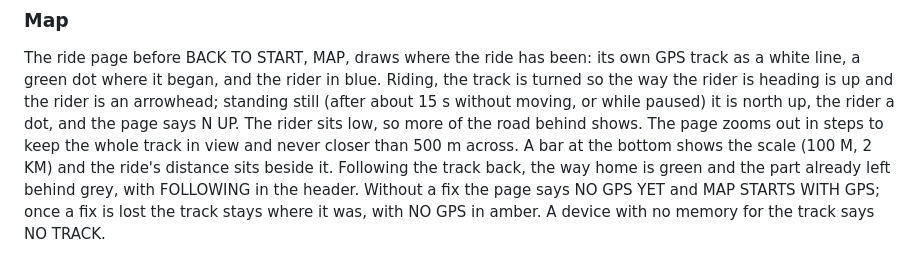
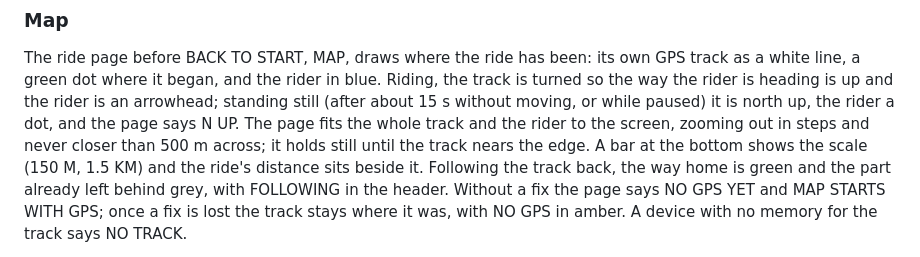
Before and after one commit to patrikduksin/cycling, a Markdown page: docs/ux-flows.md, the part around the change. GitHub-like rendering.

Commit message:
Describe the MAP fit in the UX flows
Co-Authored-By: Claude Opus 5.5 <noreply@anthropic.com>

```diff
--- a/docs/ux-flows.md
+++ b/docs/ux-flows.md
@@ -76,9 +76,9 @@ own GPS track as a white line, a green dot where it began, and the rider in
 blue. Riding, the track is turned so the way the rider is heading is up and
 the rider is an arrowhead; standing still (after about 15 s without moving,
 or while paused) it is north up, the rider a dot, and the page says N UP. The
-rider sits low, so more of the road behind shows. The page zooms out in steps
-to keep the whole track in view and never closer than 500 m across. A bar at
-the bottom shows the scale (100 M, 2 KM) and the ride's distance sits beside
+page fits the whole track and the rider to the screen, zooming out in steps
+and never closer than 500 m across; it holds still until the track nears the
+edge. A bar at the bottom shows the scale (150 M, 1.5 KM) and the ride's distance sits beside
 it. Following the track back, the way home is green and the part already left
 behind grey, with FOLLOWING in the header. Without a fix the page says NO
 GPS YET and MAP STARTS WITH GPS; once a fix is lost the track stays where it
```
